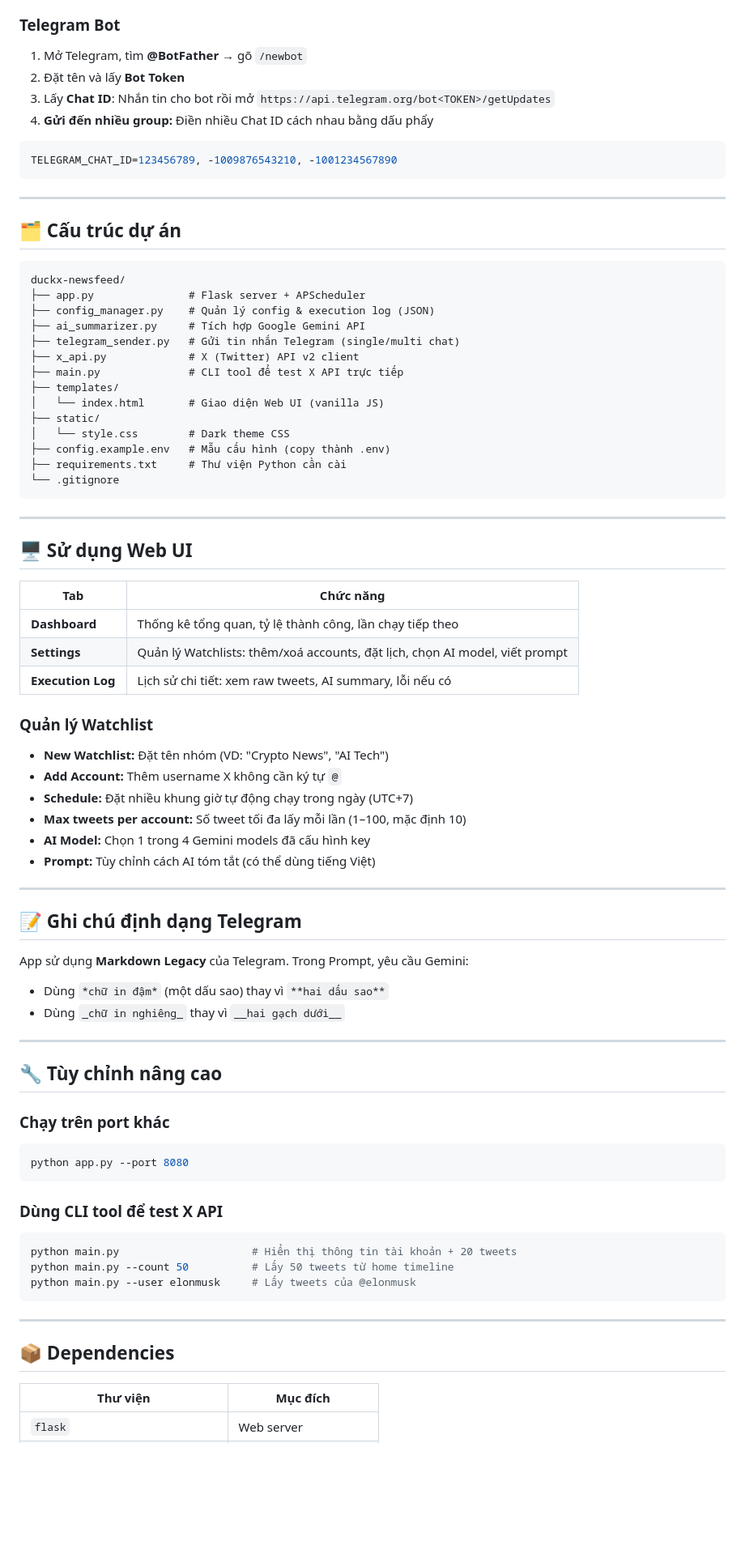
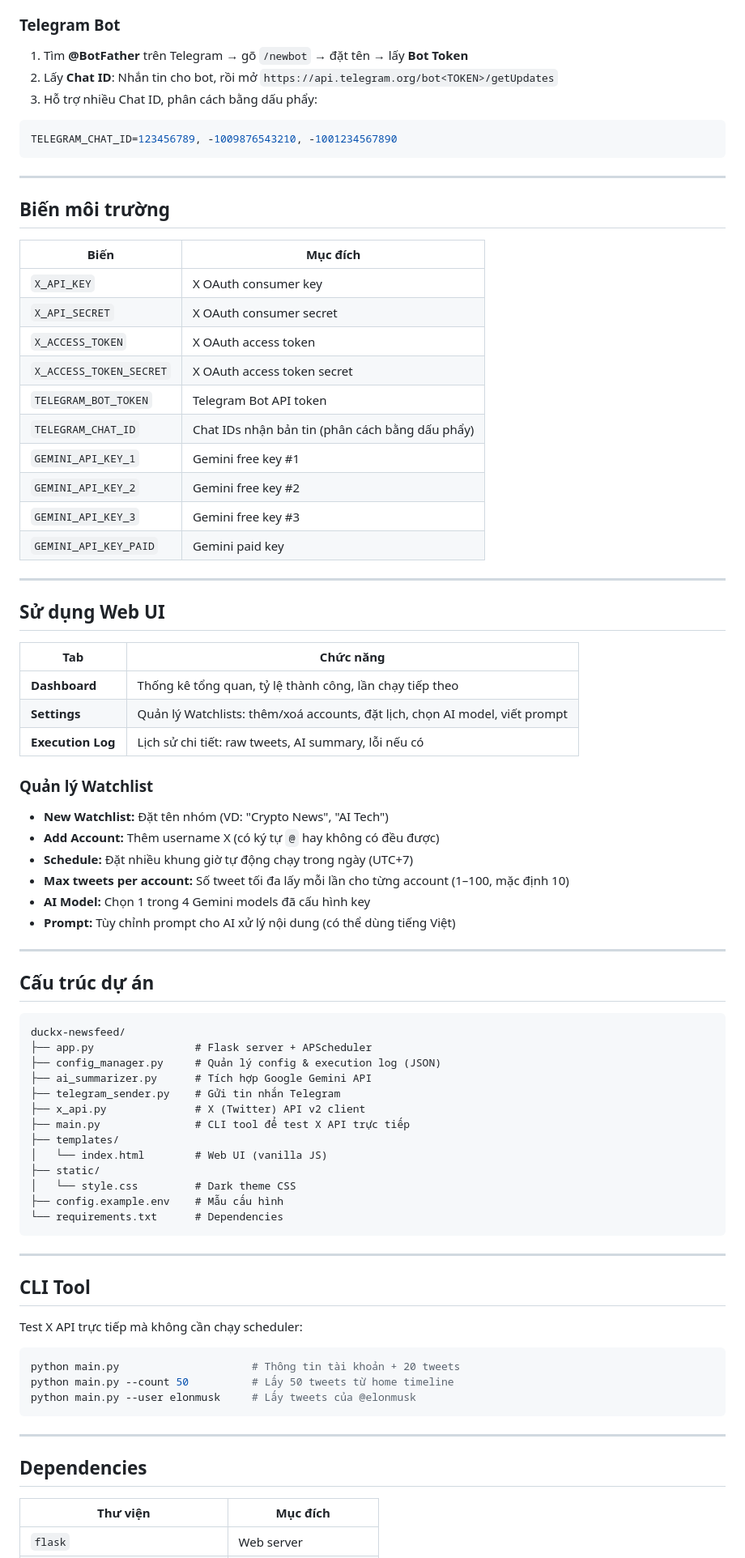
Before and after one commit to psyduckcapcap/duckx-newsfeed, a Markdown page: README.md, the part around one of its changes. Shown at 81% size. GitHub-like rendering; blank space fills up the shorter version.

Commit message:
docs: rewrite README with cleaner structure and complete documentation

````diff
--- a/README.md
+++ b/README.md
@@ -79,9 +81,9 @@ Mở trình duyệt và vào: **http://127.0.0.1:5000**
 
 ### Telegram Bot
-1. Mở Telegram, tìm **@BotFather** → gõ `/newbot`
-2. Đặt tên và lấy **Bot Token**
-3. Lấy **Chat ID**: Nhắn tin cho bot rồi mở `https://api.telegram.org/bot<TOKEN>/getUpdates`
-4. **Gửi đến nhiều group:** Điền nhiều Chat ID cách nhau bằng dấu phẩy
+
+1. Tìm **@BotFather** trên Telegram → gõ `/newbot` → đặt tên → lấy **Bot Token**
+2. Lấy **Chat ID**: Nhắn tin cho bot, rồi mở `https://api.telegram.org/bot<TOKEN>/getUpdates`
+3. Hỗ trợ nhiều Chat ID, phân cách bằng dấu phẩy:
 
 ```env
 TELEGRAM_CHAT_ID=123456789, -1009876543210, -1001234567890
@@ -89,73 +91,75 @@ TELEGRAM_CHAT_ID=123456789, -1009876543210, -1001234567890
 
 ---
 
-## 🗂️ Cấu trúc dự án
+## Biến môi trường
 
-```
-duckx-newsfeed/
-├── app.py               # Flask server + APScheduler
-├── config_manager.py    # Quản lý config & execution log (JSON)
-├── ai_summarizer.py     # Tích hợp Google Gemini API
-├── telegram_sender.py   # Gửi tin nhắn Telegram (single/multi chat)
-├── x_api.py             # X (Twitter) API v2 client
-├── main.py              # CLI tool để test X API trực tiếp
-├── templates/
-│   └── index.html       # Giao diện Web UI (vanilla JS)
-├── static/
-│   └── style.css        # Dark theme CSS
-├── config.example.env   # Mẫu cấu hình (copy thành .env)
-├── requirements.txt     # Thư viện Python cần cài
-└── .gitignore
-```
+| Biến | Mục đích |
+|------|---------|
+| `X_API_KEY` | X OAuth consumer key |
+| `X_API_SECRET` | X OAuth consumer secret |
+| `X_ACCESS_TOKEN` | X OAuth access token |
+| `X_ACCESS_TOKEN_SECRET` | X OAuth access token secret |
+| `TELEGRAM_BOT_TOKEN` | Telegram Bot API token |
+| `TELEGRAM_CHAT_ID` | Chat IDs nhận bản tin (phân cách bằng dấu phẩy) |
+| `GEMINI_API_KEY_1` | Gemini free key #1 |
+| `GEMINI_API_KEY_2` | Gemini free key #2 |
+| `GEMINI_API_KEY_3` | Gemini free key #3 |
+| `GEMINI_API_KEY_PAID` | Gemini paid key |
 
 ---
 
-## 🖥️ Sử dụng Web UI
+## Sử dụng Web UI
 
 | Tab | Chức năng |
 |---|---|
 | **Dashboard** | Thống kê tổng quan, tỷ lệ thành công, lần chạy tiếp theo |
 | **Settings** | Quản lý Watchlists: thêm/xoá accounts, đặt lịch, chọn AI model, viết prompt |
-| **Execution Log** | Lịch sử chi tiết: xem raw tweets, AI summary, lỗi nếu có |
+| **Execution Log** | Lịch sử chi tiết: raw tweets, AI summary, lỗi nếu có |
 
 ### Quản lý Watchlist
 
 - **New Watchlist:** Đặt tên nhóm (VD: "Crypto News", "AI Tech")
-- **Add Account:** Thêm username X không cần ký tự `@`
+- **Add Account:** Thêm username X (có ký tự `@` hay không có đều được)
 - **Schedule:** Đặt nhiều khung giờ tự động chạy trong ngày (UTC+7)
-- **Max tweets per account:** Số tweet tối đa lấy mỗi lần (1–100, mặc định 10)
+- **Max tweets per account:** Số tweet tối đa lấy mỗi lần cho từng account (1–100, mặc định 10)
 - **AI Model:** Chọn 1 trong 4 Gemini models đã cấu hình key
-- **Prompt:** Tùy chỉnh cách AI tóm tắt (có thể dùng tiếng Việt)
+- **Prompt:** Tùy chỉnh prompt cho AI xử lý nội dung (có thể dùng tiếng Việt)
 
 ---
 
-## 📝 Ghi chú định dạng Telegram
+## Cấu trúc dự án
 
-App sử dụng **Markdown Legacy** của Telegram. Trong Prompt, yêu cầu Gemini:
-- Dùng `*chữ in đậm*` (một dấu sao) thay vì `**hai dấu sao**`
-- Dùng `_chữ in nghiêng_` thay vì `__hai gạch dưới__`
+```
+duckx-newsfeed/
+├── app.py                # Flask server + APScheduler
+├── config_manager.py     # Quản lý config & execution log (JSON)
+├── ai_summarizer.py      # Tích hợp Google Gemini API
+├── telegram_sender.py    # Gửi tin nhắn Telegram
+├── x_api.py              # X (Twitter) API v2 client
+├── main.py               # CLI tool để test X API trực tiếp
+├── templates/
+│   └── index.html        # Web UI (vanilla JS)
+├── static/
+│   └── style.css         # Dark theme CSS
+├── config.example.env    # Mẫu cấu hình
+└── requirements.txt      # Dependencies
+```
 
 ---
 
-## 🔧 Tùy chỉnh nâng cao
+## CLI Tool
 
-### Chạy trên port khác
+Test X API trực tiếp mà không cần chạy scheduler:
 
 ```bash
-python app.py --port 8080
-```
-
-### Dùng CLI tool để test X API
-
-```bash
-python main.py                     # Hiển thị thông tin tài khoản + 20 tweets
+python main.py                     # Thông tin tài khoản + 20 tweets
 python main.py --count 50          # Lấy 50 tweets từ home timeline
 python main.py --user elonmusk     # Lấy tweets của @elonmusk
 ```
 
 ---
 
-## 📦 Dependencies
+## Dependencies
 
 | Thư viện | Mục đích |
 |---|---|
````
Also changed, not shown: other parts of README.md (+34 -32 lines).
